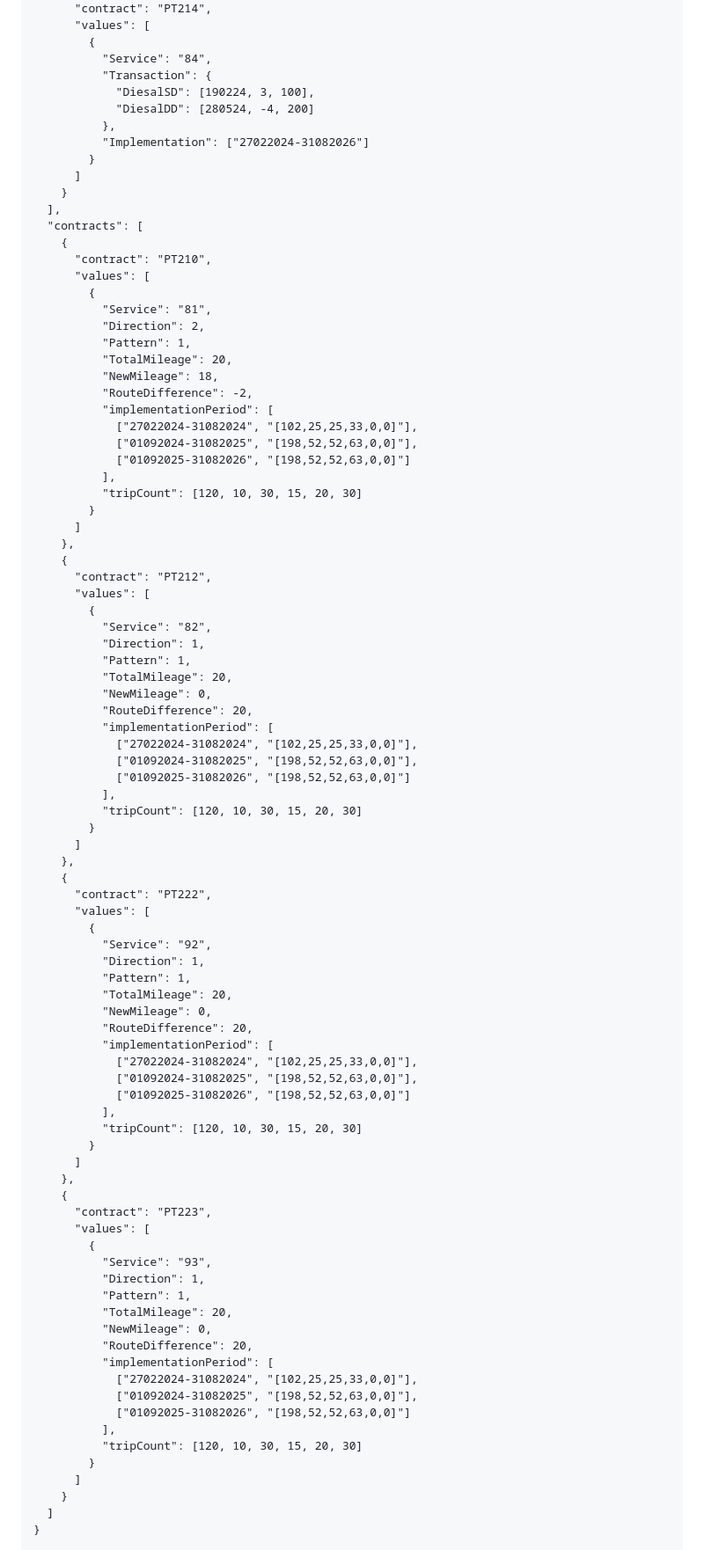
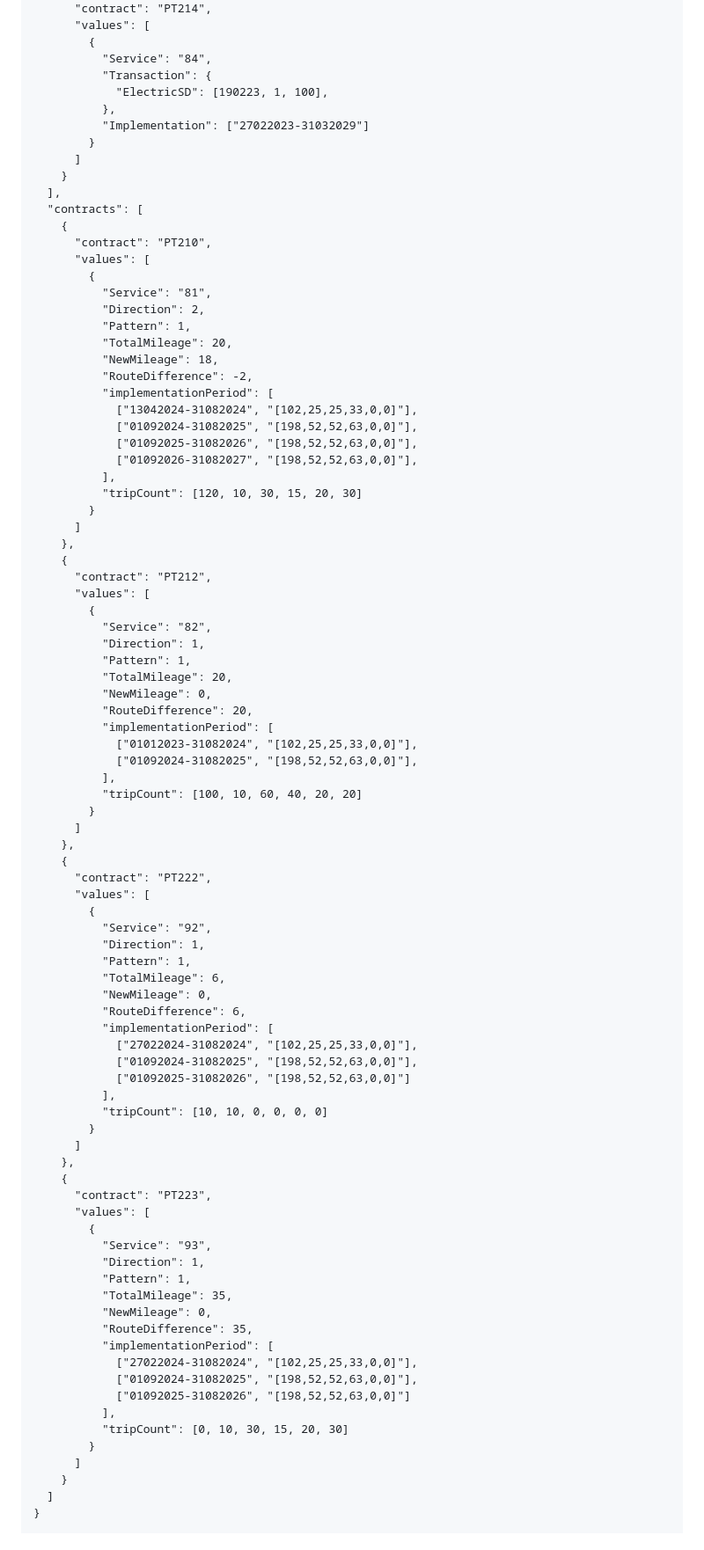
Before and after one commit to caizhitan/BCM_Demo_Reports, a Markdown page: README.md, the part around one of its changes. Shown at 88% size. Rendered like a GitHub page; folded sections open.

```diff
--- a/README.md
+++ b/README.md
@@ -149,10 +149,9 @@ There are 3 Financial Reports:
         {
           "Service": "84",
           "Transaction": {
-            "DiesalSD": [190224, 3, 100],
-            "DiesalDD": [280524, -4, 200]
+            "ElectricSD": [190223, 1, 100],
           },
-          "Implementation": ["27022024-31082026"]
+          "Implementation": ["27022023-31032029"]
         }
       ]
     }
@@ -169,9 +168,10 @@ There are 3 Financial Reports:
           "NewMileage": 18,
           "RouteDifference": -2,
           "implementationPeriod": [
-            ["27022024-31082024", "[102,25,25,33,0,0]"],
+            ["13042024-31082024", "[102,25,25,33,0,0]"],
             ["01092024-31082025", "[198,52,52,63,0,0]"],
-            ["01092025-31082026", "[198,52,52,63,0,0]"]
+            ["01092025-31082026", "[198,52,52,63,0,0]"],
+            ["01092026-31082027", "[198,52,52,63,0,0]"],
           ],
           "tripCount": [120, 10, 30, 15, 20, 30]
         }
@@ -188,11 +188,10 @@ There are 3 Financial Reports:
           "NewMileage": 0,
           "RouteDifference": 20,
           "implementationPeriod": [
-            ["27022024-31082024", "[102,25,25,33,0,0]"],
+            ["01012023-31082024", "[102,25,25,33,0,0]"],
             ["01092024-31082025", "[198,52,52,63,0,0]"],
-            ["01092025-31082026", "[198,52,52,63,0,0]"]
           ],
-          "tripCount": [120, 10, 30, 15, 20, 30]
+          "tripCount": [100, 10, 60, 40, 20, 20]
         }
       ]
     },
@@ -203,15 +202,15 @@ There are 3 Financial Reports:
           "Service": "92",
           "Direction": 1,
           "Pattern": 1,
-          "TotalMileage": 20,
+          "TotalMileage": 6,
           "NewMileage": 0,
-          "RouteDifference": 20,
+          "RouteDifference": 6,
           "implementationPeriod": [
             ["27022024-31082024", "[102,25,25,33,0,0]"],
             ["01092024-31082025", "[198,52,52,63,0,0]"],
             ["01092025-31082026", "[198,52,52,63,0,0]"]
           ],
-          "tripCount": [120, 10, 30, 15, 20, 30]
+          "tripCount": [10, 10, 0, 0, 0, 0]
         }
       ]
     },
@@ -222,15 +221,15 @@ There are 3 Financial Reports:
           "Service": "93",
           "Direction": 1,
           "Pattern": 1,
-          "TotalMileage": 20,
+          "TotalMileage": 35,
           "NewMileage": 0,
-          "RouteDifference": 20,
+          "RouteDifference": 35,
           "implementationPeriod": [
             ["27022024-31082024", "[102,25,25,33,0,0]"],
             ["01092024-31082025", "[198,52,52,63,0,0]"],
             ["01092025-31082026", "[198,52,52,63,0,0]"]
           ],
-          "tripCount": [120, 10, 30, 15, 20, 30]
+          "tripCount": [0, 10, 30, 15, 20, 30]
         }
       ]
     }
```
Also changed, not shown: other parts of README.md (+1 -1 lines).
